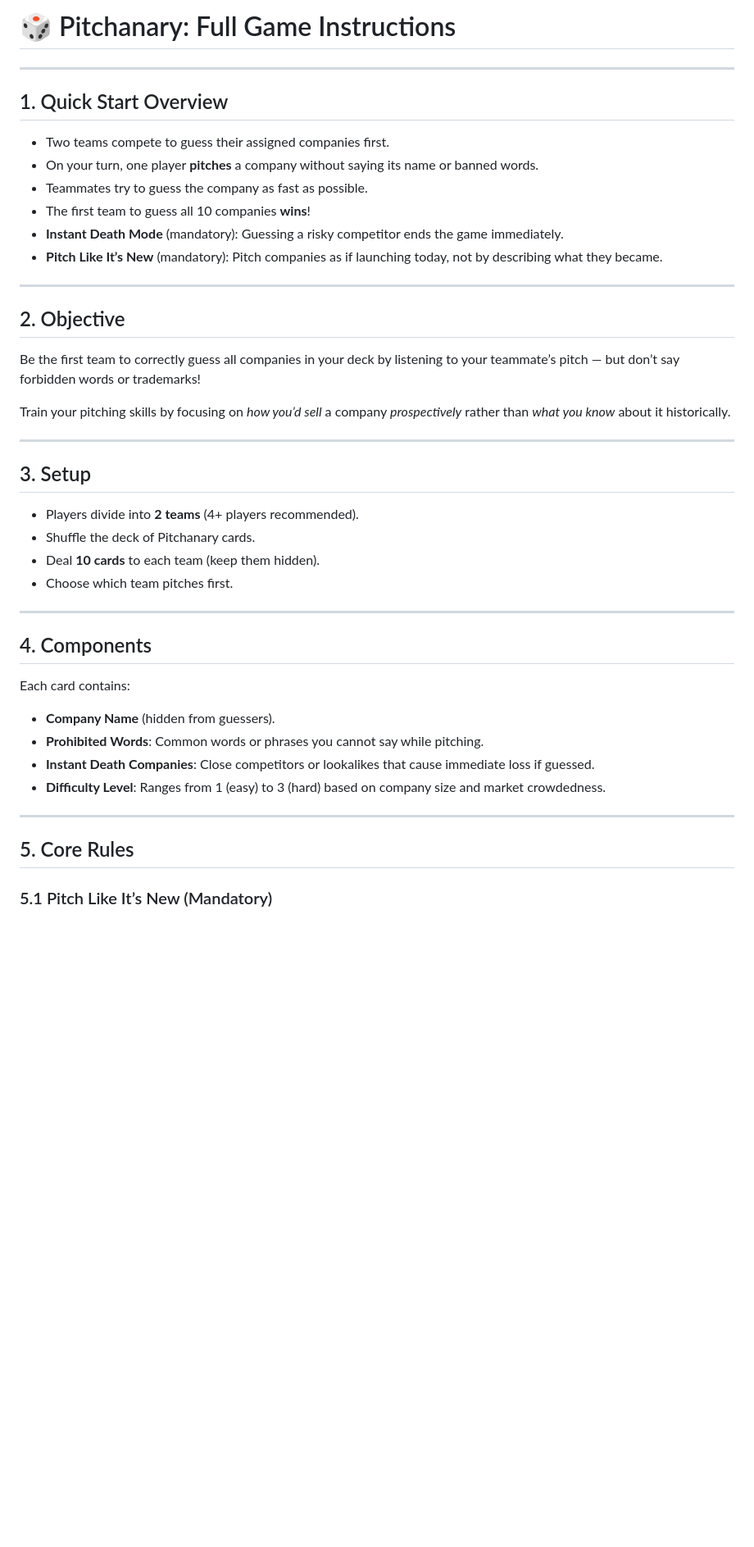
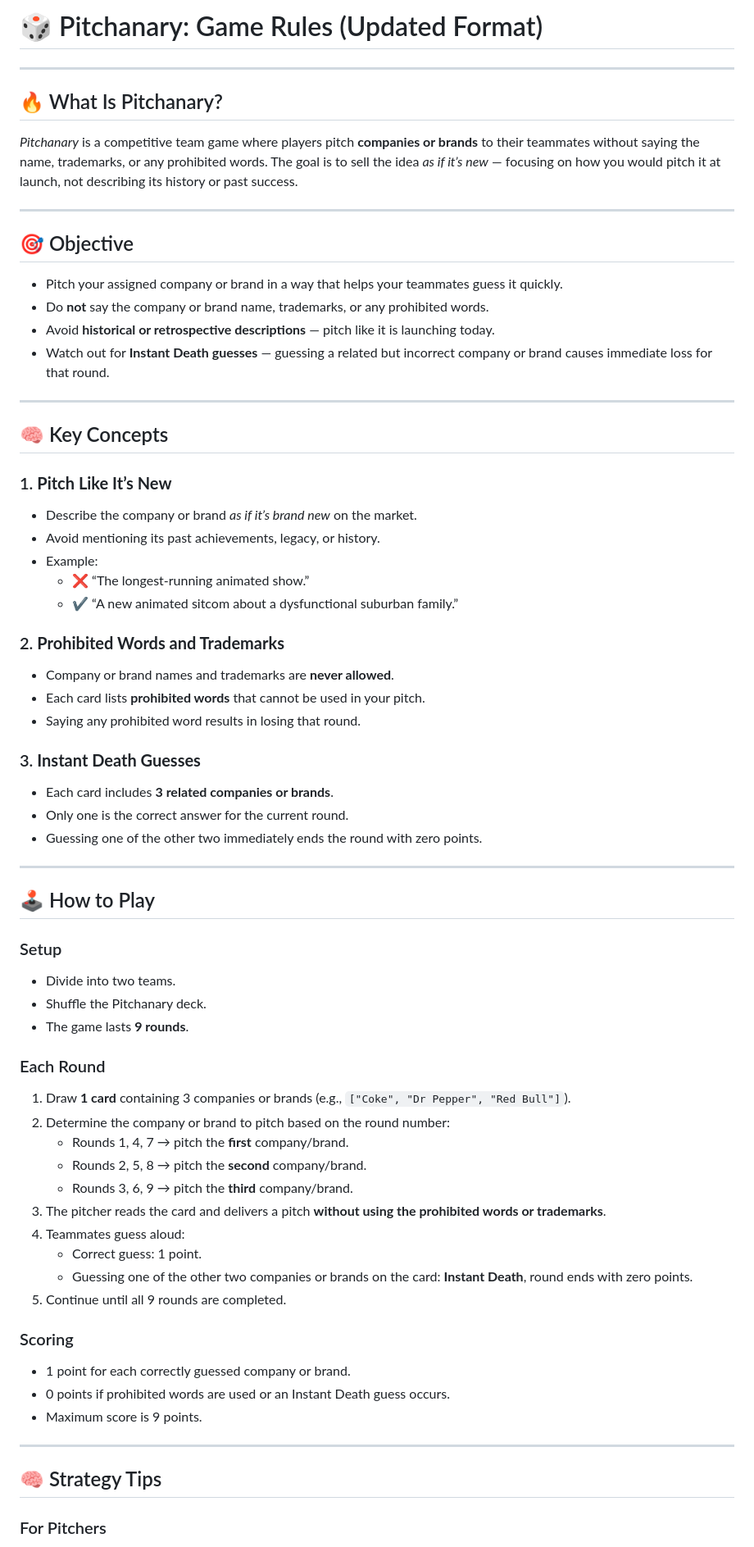
Before and after one commit to day50-dev/Pitchanary, a Markdown page: readme.md, the part around one of its changes. Shown at 82% size. Drawn GitHub-style; blank space fills up the shorter version.

```diff
--- a/readme.md
+++ b/readme.md
@@ -1,47 +1,76 @@
-# 🎲 Pitchanary: Full Game Instructions
+# 🎲 Pitchanary: Game Rules (Updated Format)
 
 ---
 
-## 1. Quick Start Overview
+## 🔥 What Is Pitchanary?
 
-- Two teams compete to guess their assigned companies first.
-- On your turn, one player **pitches** a company without saying its name or banned words.
-- Teammates try to guess the company as fast as possible.
-- The first team to guess all 10 companies **wins**!
-- **Instant Death Mode** (mandatory): Guessing a risky competitor ends the game immediately.
-- **Pitch Like It’s New** (mandatory): Pitch companies as if launching today, not by describing what they became.
+*Pitchanary* is a competitive team game where players pitch **companies or brands** to their teammates without saying the name, trademarks, or any prohibited words. The goal is to sell the idea *as if it’s new* — focusing on how you would pitch it at launch, not describing its history or past success.
 
 ---
 
-## 2. Objective
+## 🎯 Objective
 
-Be the first team to correctly guess all companies in your deck by listening to your teammate’s pitch — but don’t say forbidden words or trademarks!
-
-Train your pitching skills by focusing on *how you’d sell* a company *prospectively* rather than *what you know* about it historically.
+- Pitch your assigned company or brand in a way that helps your teammates guess it quickly.
+- Do **not** say the company or brand name, trademarks, or any prohibited words.
+- Avoid **historical or retrospective descriptions** — pitch like it is launching today.
+- Watch out for **Instant Death guesses** — guessing a related but incorrect company or brand causes immediate loss for that round.
 
 ---
 
-## 3. Setup
+## 🧠 Key Concepts
 
-- Players divide into **2 teams** (4+ players recommended).
-- Shuffle the deck of Pitchanary cards.
-- Deal **10 cards** to each team (keep them hidden).
-- Choose which team pitches first.
+### 1. **Pitch Like It’s New**
+
+- Describe the company or brand *as if it’s brand new* on the market.
+- Avoid mentioning its past achievements, legacy, or history.
+- Example:
+  - ❌ “The longest-running animated show.”
+  - ✔️ “A new animated sitcom about a dysfunctional suburban family.”
+
+### 2. **Prohibited Words and Trademarks**
+
+- Company or brand names and trademarks are **never allowed**.
+- Each card lists **prohibited words** that cannot be used in your pitch.
+- Saying any prohibited word results in losing that round.
+
+### 3. **Instant Death Guesses**
+
+- Each card includes **3 related companies or brands**.
+- Only one is the correct answer for the current round.
+- Guessing one of the other two immediately ends the round with zero points.
 
 ---
 
-## 4. Components
+## 🕹️ How to Play
 
-Each card contains:
+### Setup
 
-- **Company Name** (hidden from guessers).
-- **Prohibited Words**: Common words or phrases you cannot say while pitching.
-- **Instant Death Companies**: Close competitors or lookalikes that cause immediate loss if guessed.
-- **Difficulty Level**: Ranges from 1 (easy) to 3 (hard) based on company size and market crowdedness.
+- Divide into two teams.
+- Shuffle the Pitchanary deck.
+- The game lasts **9 rounds**.
+
+### Each Round
+
+1. Draw **1 card** containing 3 companies or brands (e.g., `["Coke", "Dr Pepper", "Red Bull"]`).
+2. Determine the company or brand to pitch based on the round number:
+   - Rounds 1, 4, 7 → pitch the **first** company/brand.
+   - Rounds 2, 5, 8 → pitch the **second** company/brand.
+   - Rounds 3, 6, 9 → pitch the **third** company/brand.
+3. The pitcher reads the card and delivers a pitch **without using the prohibited words or trademarks**.
+4. Teammates guess aloud:
+   - Correct guess: 1 point.
+   - Guessing one of the other two companies or brands on the card: **Instant Death**, round ends with zero points.
+5. Continue until all 9 rounds are completed.
+
+### Scoring
+
+- 1 point for each correctly guessed company or brand.
+- 0 points if prohibited words are used or an Instant Death guess occurs.
+- Maximum score is 9 points.
 
 ---
 
-## 5. Core Rules
+## 🧠 Strategy Tips
 
-### 5.1 Pitch Like It’s New (Mandatory)
+### For Pitchers
 
```
Also changed, not shown: other parts of readme.md (+26 -56 lines).
